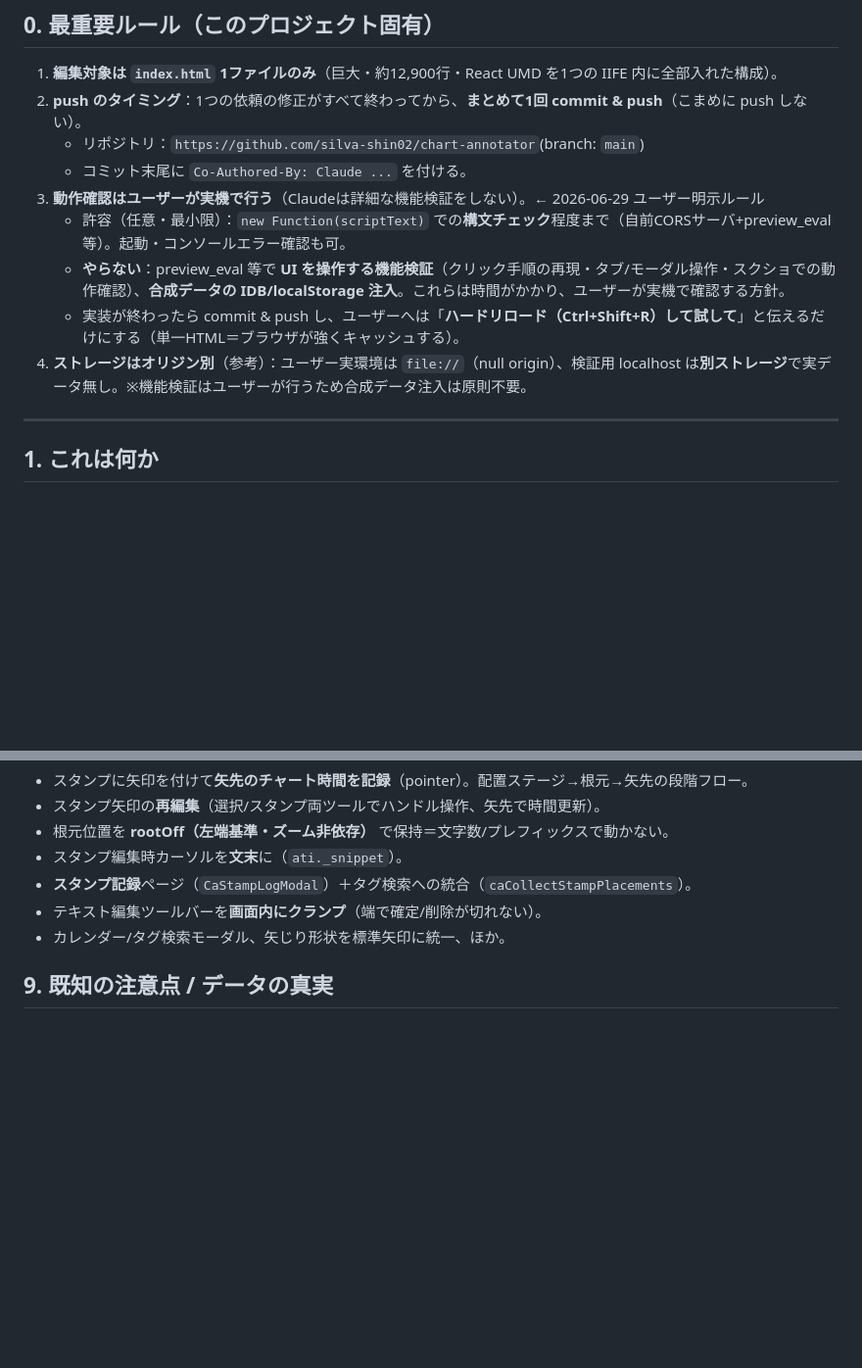
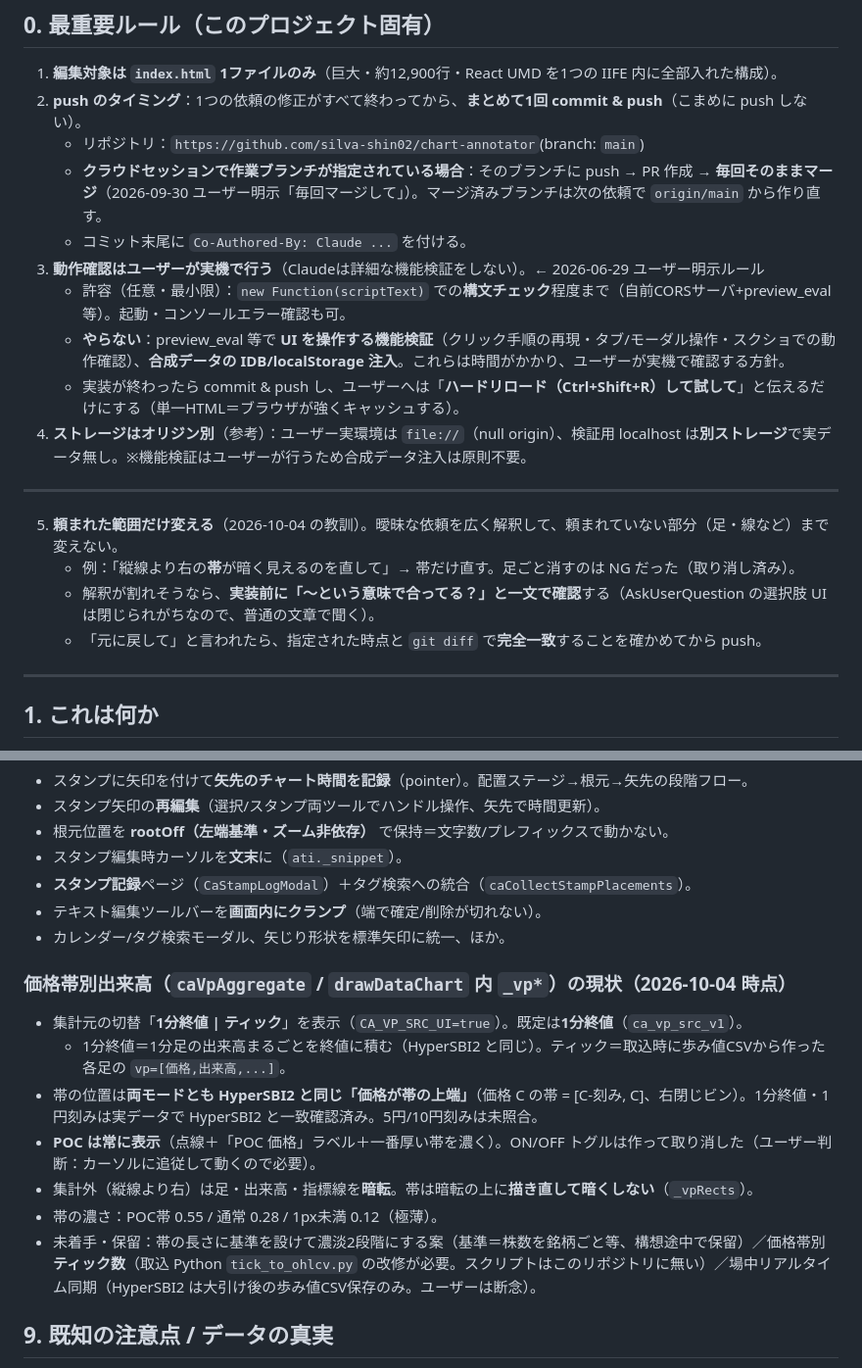
Before and after one commit to silva-shin02/chart-annotator, a Markdown page: CLAUDE.md, 2 parts joined by grey strips. Shown at 98% size. GitHub-like rendering; blank space fills up the shorter version.

Commit message:
docs: CLAUDE.md に引継ぎ (PR+毎回マージ運用・頼まれた範囲だけ変える・価格帯別出来高の現状)
Co-Authored-By: Claude Opus 5.5 <noreply@anthropic.com>
Claude-Session: https://claude.ai/code/session_01PtDX3oCmiJLAs68uF87ch6

```diff
--- a/CLAUDE.md
+++ b/CLAUDE.md
@@ -18,12 +18,20 @@
 1. **編集対象は `index.html` 1ファイルのみ**（巨大・約12,900行・React UMD を1つの IIFE 内に全部入れた構成）。
 2. **push のタイミング**：1つの依頼の修正がすべて終わってから、**まとめて1回 commit & push**（こまめに push しない）。
    - リポジトリ：`https://github.com/silva-shin02/chart-annotator`(branch: `main`)
+   - **クラウドセッションで作業ブランチが指定されている場合**：そのブランチに push → PR 作成 → **毎回そのままマージ**（2026-09-30 ユーザー明示「毎回マージして」）。マージ済みブランチは次の依頼で `origin/main` から作り直す。
    - コミット末尾に `Co-Authored-By: Claude ...` を付ける。
 3. **動作確認はユーザーが実機で行う**（Claudeは詳細な機能検証をしない）。← 2026-06-29 ユーザー明示ルール
    - 許容（任意・最小限）：`new Function(scriptText)` での**構文チェック**程度まで（自前CORSサーバ+preview_eval等）。起動・コンソールエラー確認も可。
    - **やらない**：preview_eval 等で **UI を操作する機能検証**（クリック手順の再現・タブ/モーダル操作・スクショでの動作確認）、**合成データの IDB/localStorage 注入**。これらは時間がかかり、ユーザーが実機で確認する方針。
    - 実装が終わったら commit & push し、ユーザーへは「**ハードリロード（Ctrl+Shift+R）して試して**」と伝えるだけにする（単一HTML＝ブラウザが強くキャッシュする）。
 4. **ストレージはオリジン別**（参考）：ユーザー実環境は `file://`（null origin）、検証用 localhost は**別ストレージ**で実データ無し。※機能検証はユーザーが行うため合成データ注入は原則不要。
+
+---
+
+5. **頼まれた範囲だけ変える**（2026-10-04 の教訓）。曖昧な依頼を広く解釈して、頼まれていない部分（足・線など）まで変えない。
+   - 例：「縦線より右の**帯**が暗く見えるのを直して」→ 帯だけ直す。足ごと消すのは NG だった（取り消し済み）。
+   - 解釈が割れそうなら、**実装前に「〜という意味で合ってる？」と一文で確認**する（AskUserQuestion の選択肢 UI は閉じられがちなので、普通の文章で聞く）。
+   - 「元に戻して」と言われたら、指定された時点と `git diff` で**完全一致**することを確かめてから push。
 
 ---
 
@@ -140,6 +148,15 @@ git push origin main
 - テキスト編集ツールバーを**画面内にクランプ**（端で確定/削除が切れない）。
 - カレンダー/タグ検索モーダル、矢じり形状を標準矢印に統一、ほか。
 
+### 価格帯別出来高（`caVpAggregate` / `drawDataChart` 内 `_vp*`）の現状（2026-10-04 時点）
+- 集計元の切替「**1分終値 | ティック**」を表示（`CA_VP_SRC_UI=true`）。既定は**1分終値**（`ca_vp_src_v1`）。
+  - 1分終値＝1分足の出来高まるごとを終値に積む（HyperSBI2 と同じ）。ティック＝取込時に歩み値CSVから作った各足の `vp=[価格,出来高,...]`。
+- 帯の位置は**両モードとも HyperSBI2 と同じ「価格が帯の上端」**（価格 C の帯 = [C-刻み, C]、右閉じビン）。1分終値・1円刻みは実データで HyperSBI2 と一致確認済み。5円/10円刻みは未照合。
+- **POC は常に表示**（点線＋「POC 価格」ラベル＋一番厚い帯を濃く）。ON/OFF トグルは作って取り消した（ユーザー判断：カーソルに追従して動くので必要）。
+- 集計外（縦線より右）は足・出来高・指標線を**暗転**。帯は暗転の上に**描き直して暗くしない**（`_vpRects`）。
+- 帯の濃さ：POC帯 0.55 / 通常 0.28 / 1px未満 0.12（極薄）。
+- 未着手・保留：帯の長さに基準を設けて濃淡2段階にする案（基準＝株数を銘柄ごと等、構想途中で保留）／価格帯別**ティック数**（取込 Python `tick_to_ohlcv.py` の改修が必要。スクリプトはこのリポジトリに無い）／場中リアルタイム同期（HyperSBI2 は大引け後の歩み値CSV保存のみ。ユーザーは断念）。
+
 ## 9. 既知の注意点 / データの真実
 
 - OHLC は生tickから集計済み。**高値/安値/出来高は完全一致**、始値/終値は秒内tick順序で平均±1円ほどブレる（不可避・偏りなし）。
```
